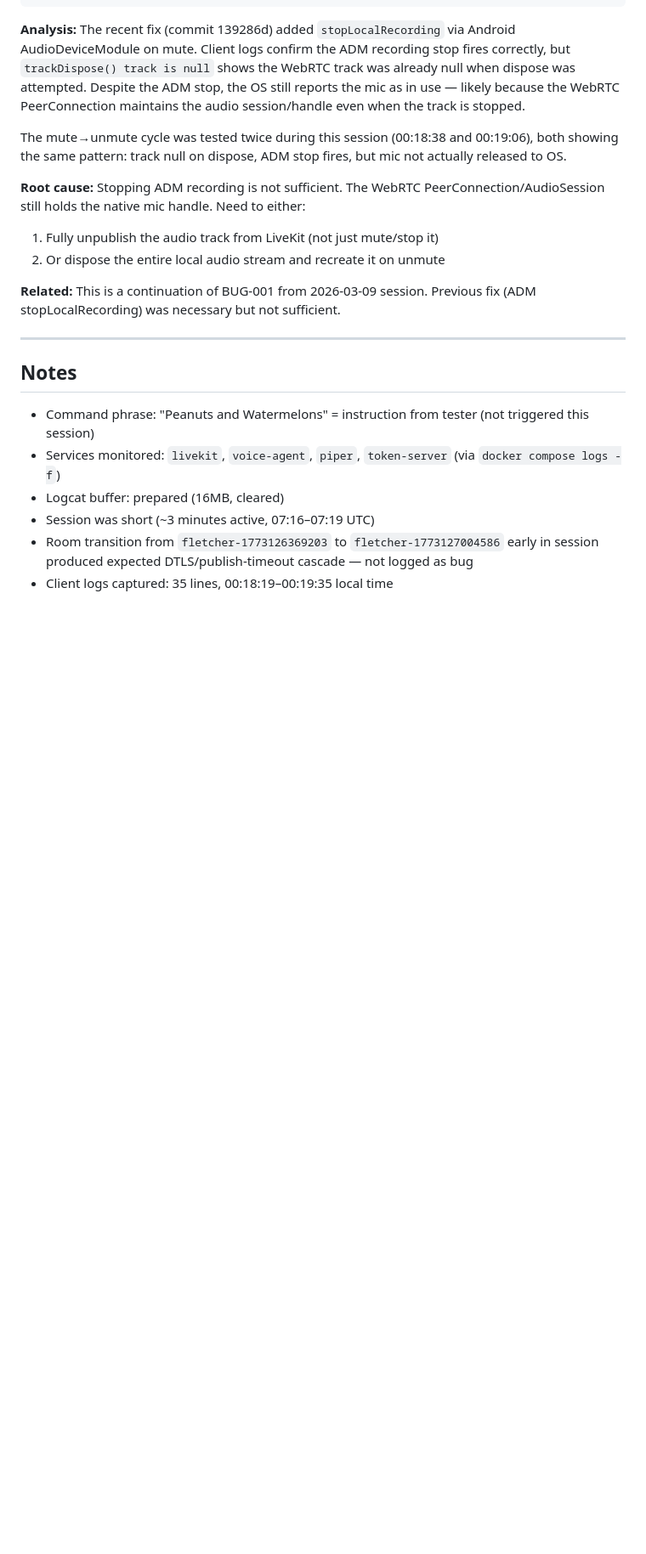
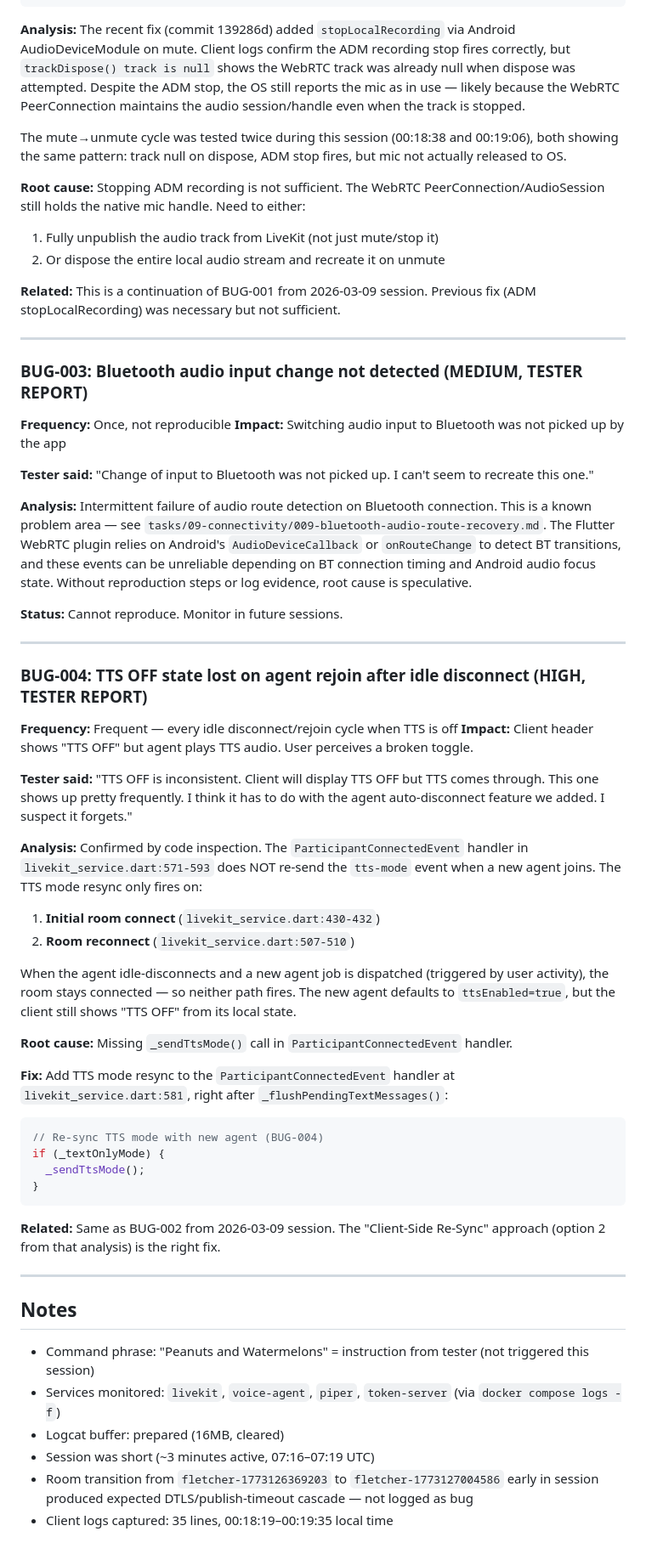
Before and after one commit to dremonkey/fletcher, a Markdown page: docs/field-tests/20260310-buglog.md, the part around one of its changes. Shown at 85% size. Rendered like a GitHub page; blank space fills up the shorter version.

Commit message:
docs(field-tests): add BUG-003 (BT input) and BUG-004 (TTS state loss on rejoin)
Tester reports:
- BUG-003: Bluetooth audio input switch not detected (intermittent, no repro)
- BUG-004: TTS OFF state lost when agent rejoins after idle disconnect —
  ParticipantConnectedEvent handler missing _sendTtsMode() resync

Co-Authored-By: Claude Opus 4.6 <noreply@anthropic.com>

````diff
--- a/docs/field-tests/20260310-buglog.md
+++ b/docs/field-tests/20260310-buglog.md
@@ -67,6 +69,46 @@ The mute→unmute cycle was tested twice during this session (00:18:38 and 00:19
 
 ---
 
+### BUG-003: Bluetooth audio input change not detected (MEDIUM, TESTER REPORT)
+
+**Frequency:** Once, not reproducible
+**Impact:** Switching audio input to Bluetooth was not picked up by the app
+
+**Tester said:** "Change of input to Bluetooth was not picked up. I can't seem to recreate this one."
+
+**Analysis:** Intermittent failure of audio route detection on Bluetooth connection. This is a known problem area — see `tasks/09-connectivity/009-bluetooth-audio-route-recovery.md`. The Flutter WebRTC plugin relies on Android's `AudioDeviceCallback` or `onRouteChange` to detect BT transitions, and these events can be unreliable depending on BT connection timing and Android audio focus state. Without reproduction steps or log evidence, root cause is speculative.
+
+**Status:** Cannot reproduce. Monitor in future sessions.
+
+---
+
+### BUG-004: TTS OFF state lost on agent rejoin after idle disconnect (HIGH, TESTER REPORT)
+
+**Frequency:** Frequent — every idle disconnect/rejoin cycle when TTS is off
+**Impact:** Client header shows "TTS OFF" but agent plays TTS audio. User perceives a broken toggle.
+
+**Tester said:** "TTS OFF is inconsistent. Client will display TTS OFF but TTS comes through. This one shows up pretty frequently. I think it has to do with the agent auto-disconnect feature we added. I suspect it forgets."
+
+**Analysis:** Confirmed by code inspection. The `ParticipantConnectedEvent` handler in `livekit_service.dart:571-593` does NOT re-send the `tts-mode` event when a new agent joins. The TTS mode resync only fires on:
+1. **Initial room connect** (`livekit_service.dart:430-432`)
+2. **Room reconnect** (`livekit_service.dart:507-510`)
+
+When the agent idle-disconnects and a new agent job is dispatched (triggered by user activity), the room stays connected — so neither path fires. The new agent defaults to `ttsEnabled=true`, but the client still shows "TTS OFF" from its local state.
+
+**Root cause:** Missing `_sendTtsMode()` call in `ParticipantConnectedEvent` handler.
+
+**Fix:** Add TTS mode resync to the `ParticipantConnectedEvent` handler at `livekit_service.dart:581`, right after `_flushPendingTextMessages()`:
+```dart
+// Re-sync TTS mode with new agent (BUG-004)
+if (_textOnlyMode) {
+  _sendTtsMode();
+}
+```
+
+**Related:** Same as BUG-002 from 2026-03-09 session. The "Client-Side Re-Sync" approach (option 2 from that analysis) is the right fix.
+
+---
+
 ## Notes
 
 - Command phrase: "Peanuts and Watermelons" = instruction from tester (not triggered this session)
````
Also changed, not shown: other parts of docs/field-tests/20260310-buglog.md (+2 -0 lines).
